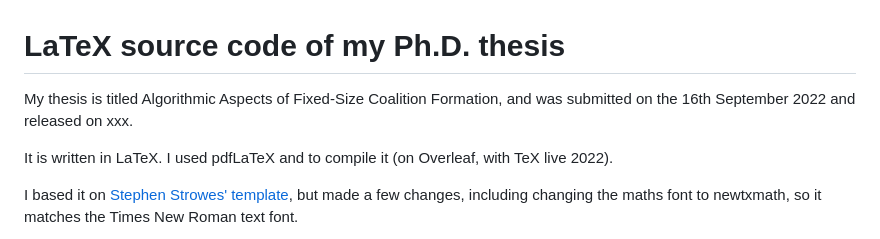
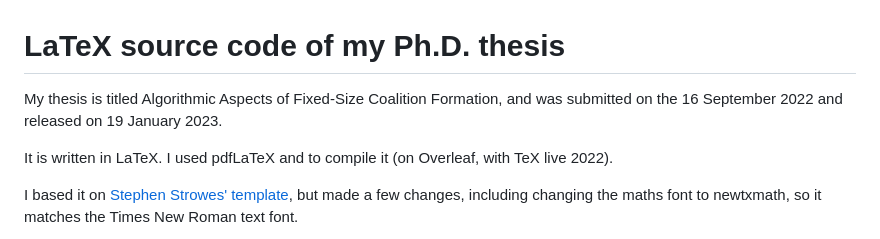
Before and after one commit to mmckay99/phd-thesis, a Markdown page: README.md, the part around the change. Drawn GitHub-style.

```diff
--- a/README.md
+++ b/README.md
@@ -1,6 +1,6 @@
 # LaTeX source code of my Ph.D. thesis
 
-My thesis is titled Algorithmic Aspects of Fixed-Size Coalition Formation, and was submitted on the 16th September 2022 and released on xxx.
+My thesis is titled Algorithmic Aspects of Fixed-Size Coalition Formation, and was submitted on the 16 September 2022 and released on 19 January 2023.
 
 It is written in LaTeX. I used pdfLaTeX and to compile it (on Overleaf, with TeX live 2022).
 
```
